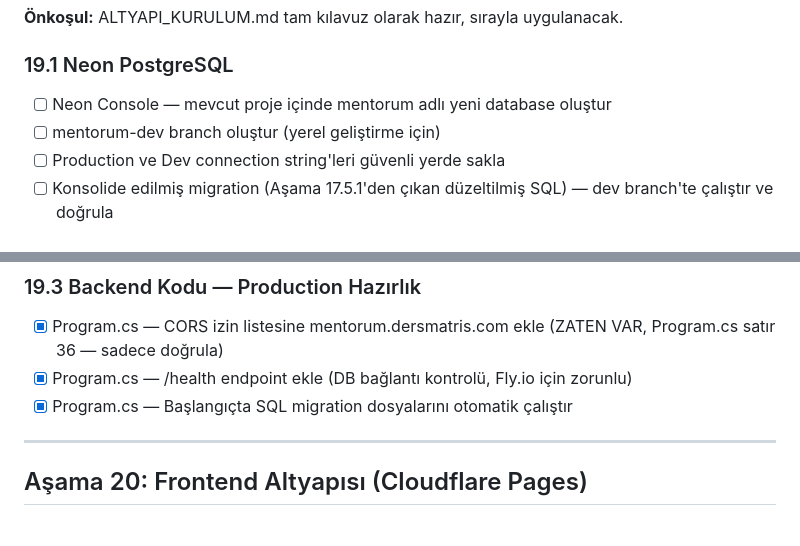
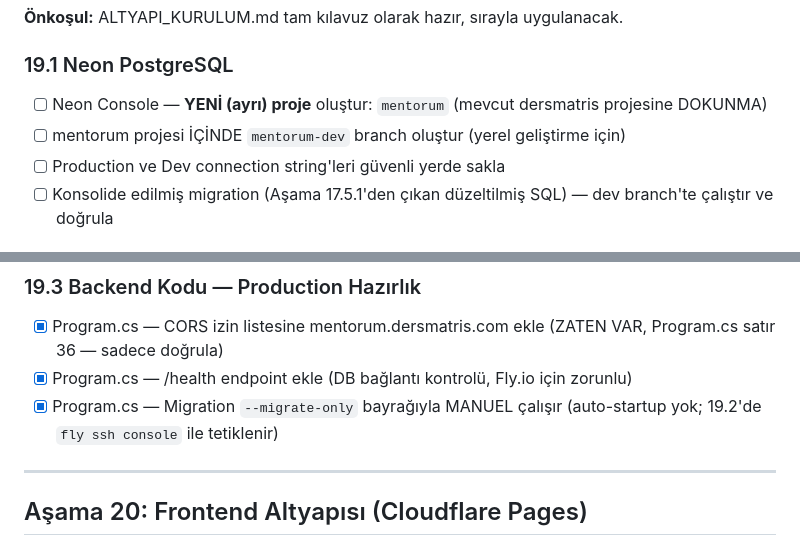
Before and after one commit to canoser/tasklist, a Markdown page: mentörüm/docs/TASK_LIST_V4.md, 2 parts joined by grey strips. GitHub-like rendering.

```diff
--- a/mentörüm/docs/TASK_LIST_V4.md
+++ b/mentörüm/docs/TASK_LIST_V4.md
@@ -125,8 +125,8 @@
 **Önkoşul:** ALTYAPI_KURULUM.md tam kılavuz olarak hazır, sırayla uygulanacak.
 
 ### 19.1 Neon PostgreSQL
-- [ ] Neon Console — mevcut proje içinde mentorum adlı yeni database oluştur
-- [ ] mentorum-dev branch oluştur (yerel geliştirme için)
+- [ ] Neon Console — **YENİ (ayrı) proje** oluştur: `mentorum` (mevcut dersmatris projesine DOKUNMA)
+- [ ] mentorum projesi İÇİNDE `mentorum-dev` branch oluştur (yerel geliştirme için)
 - [ ] Production ve Dev connection string'leri güvenli yerde sakla
 - [ ] Konsolide edilmiş migration (Aşama 17.5.1'den çıkan düzeltilmiş SQL) — dev branch'te çalıştır ve doğrula
 
@@ -143,7 +143,7 @@
 ### 19.3 Backend Kodu — Production Hazırlık
 - [x] Program.cs — CORS izin listesine mentorum.dersmatris.com ekle (ZATEN VAR, Program.cs satır 36 — sadece doğrula)
 - [x] Program.cs — /health endpoint ekle (DB bağlantı kontrolü, Fly.io için zorunlu)
-- [x] Program.cs — Başlangıçta SQL migration dosyalarını otomatik çalıştır
+- [x] Program.cs — Migration `--migrate-only` bayrağıyla MANUEL çalışır (auto-startup yok; 19.2'de `fly ssh console` ile tetiklenir)
 
 ---
 
```
Also changed, not shown: mentörüm/docs/ALTYAPI_KURULUM.md (+15 -14 lines).
